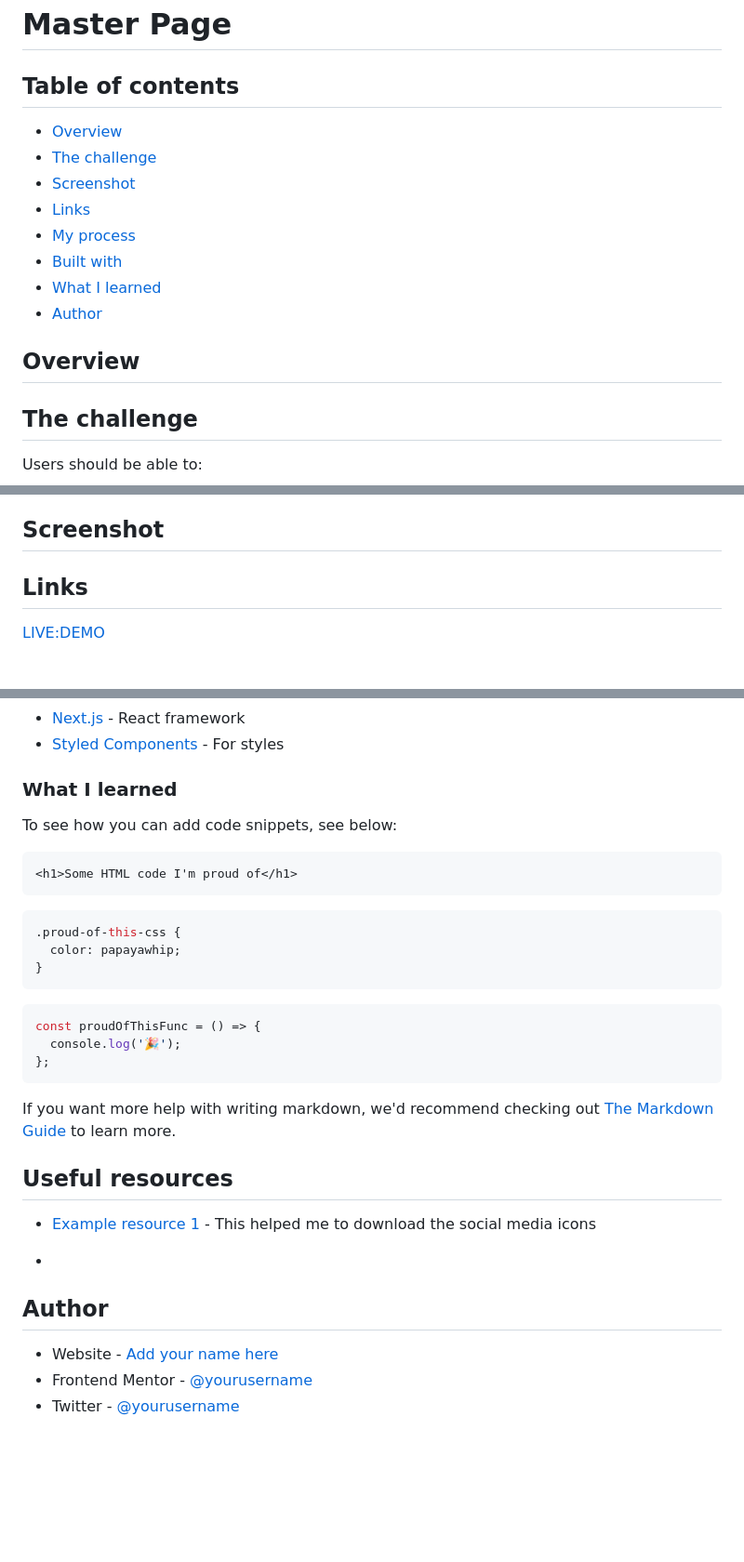
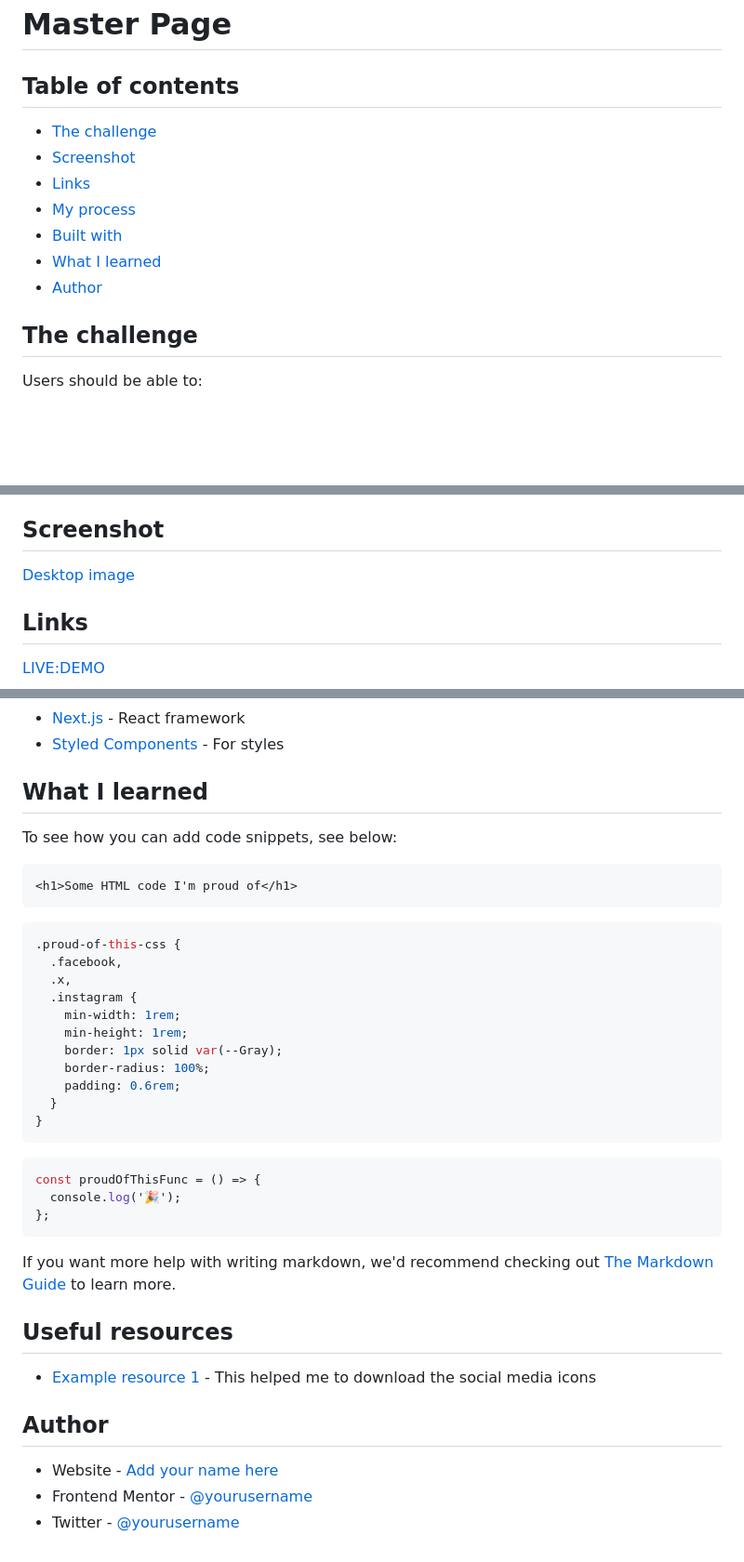
Before and after one commit to Miron-Silviu/Page-Master, a Markdown page: README.md, 3 parts joined by grey strips. Shown: that part at 93% size. Rendered like a GitHub page; blank space fills up the shorter version.

````diff
--- a/README.md
+++ b/README.md
@@ -2,7 +2,6 @@
 
 ## Table of contents
 
-- [Overview](#overview)
 - [The challenge](#the-challenge)
 - [Screenshot](#screenshot)
 - [Links](#links)
@@ -10,8 +9,6 @@
 - [Built with](#built-with)
 - [What I learned](#what-i-learned)
 - [Author](#author)
-
-## Overview
 
 ## The challenge
 
@@ -25,6 +22,8 @@ Users should be able to:
   - The email address is not formatted correctly (i.e. a correct email address should have this structure: `name@host.tld`). The message for this error should say _"Please provide a valid email address"_
 
 ## Screenshot
+
+[Desktop image](image.png)
 
 ## Links
 
@@ -56,7 +55,7 @@ I the third step I started to style all elements from index.html, according with
 - [Next.js](https://nextjs.org/) - React framework
 - [Styled Components](https://styled-components.com/) - For styles
 
-### What I learned
+## What I learned
 
 To see how you can add code snippets, see below:
 
@@ -66,7 +65,15 @@ To see how you can add code snippets, see below:
 
 ```css
 .proud-of-this-css {
-  color: papayawhip;
+  .facebook,
+  .x,
+  .instagram {
+    min-width: 1rem;
+    min-height: 1rem;
+    border: 1px solid var(--Gray);
+    border-radius: 100%;
+    padding: 0.6rem;
+  }
 }
 ```
 
@@ -82,8 +89,6 @@ If you want more help with writing markdown, we'd recommend checking out [The Ma
 
 - [Example resource 1](https://fontawesome.com/) - This helped me to download the social media icons
 
-*
-
 ## Author
 
 - Website - [Add your name here](https://www.your-site.com)
````
Also changed, not shown: other parts of README.md (+2 -2 lines), image.png (added).
